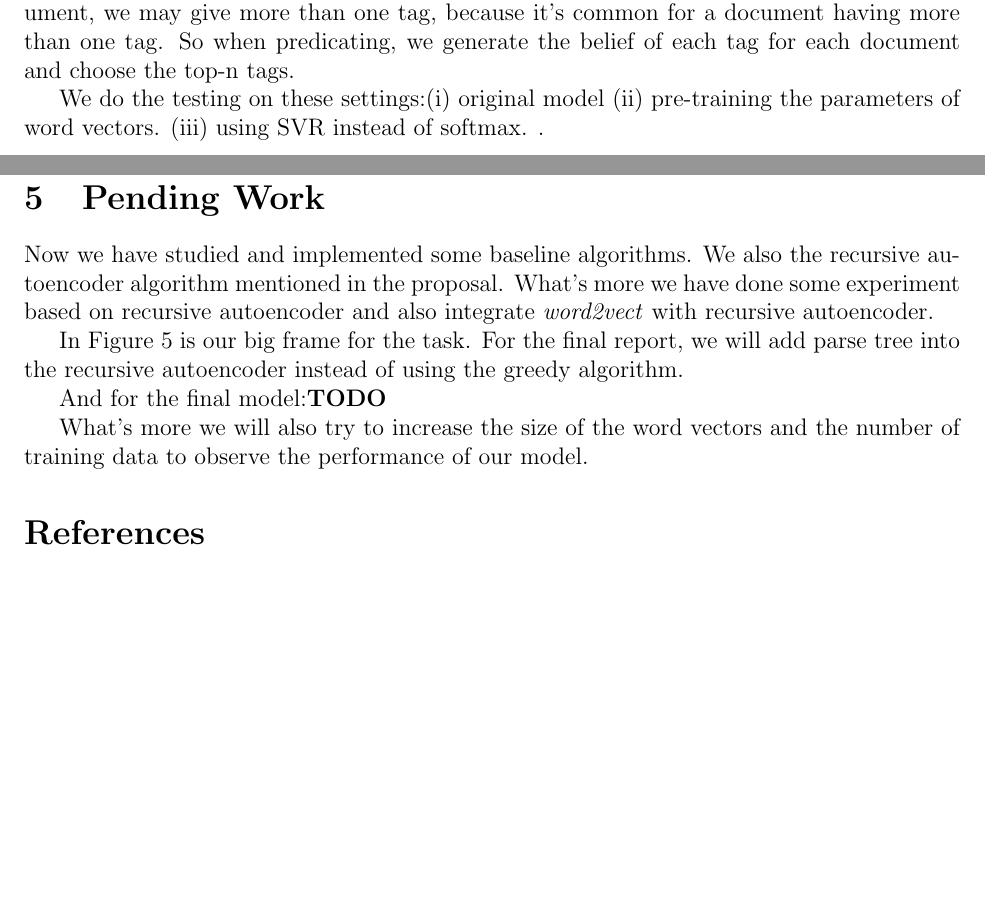
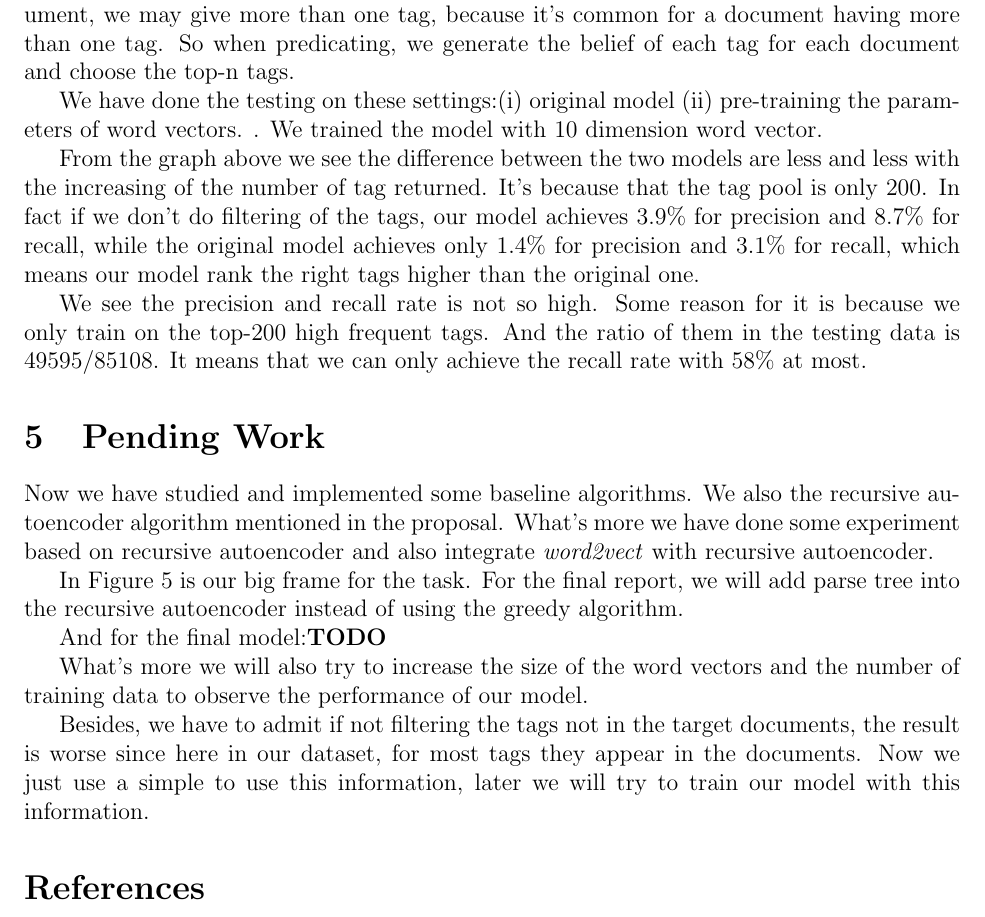
Before and after one commit to anooprh/nlp-project, a LaTeX document (mid-term-report/term-report.tex): two parts of pages 8 and 9 of 9 before the commit and part of page 8 of 10 after it, the two joined at a grey line, cut so that both start at the same text, the shorter picture padded with empty space. Compiled offline with pdfLaTeX.

Commit message:
add some part

```diff
--- a/mid-term-report/term-report.tex
+++ b/mid-term-report/term-report.tex
@@ -174,12 +175,14 @@ After combining the two process, we can compute the reconstruction error and cro
 
         Besides, our task is a little different with the classical classification task. For each document, we may give more than one tag, because it's common for a document having more than one tag. So when predicating, we generate the belief of each tag for each document and choose the top-n tags.
 
-        We do the testing on these settings:\begin{inparaenum}[(i)]
+        We have done the testing on these settings:\begin{inparaenum}[(i)]
             \item original model
             \item pre-training the parameters of word vectors.
-            \item using SVR instead of softmax.
-        \end{inparaenum}.
+        \end{inparaenum}. We trained the model with 10 dimension word vector.
 
+        From the graph above we see the difference between the two models are less and less with the increasing of the number of tag returned. It's because that the tag pool is only 200. In fact if we don't do filtering of the tags, our model achieves 3.9\% for precision and 8.7\% for recall, while the original model achieves only 1.4\% for precision and 3.1\% for recall, which means our model rank the right tags higher than the original one.
+
+        We see the precision and recall rate is not so high. Some reason for it is because we only train on the top-200 high frequent tags. And the ratio of them in the testing data is 49595/85108. It means that we can only achieve the recall rate with 58\% at most.
 	\section{Pending Work}
     \begin{figure}
         \includegraphics[scale=0.6]{DataFlow.png}
@@ -193,6 +196,8 @@ After combining the two process, we can compute the reconstruction error and cro
     And for the final model:\textbf{TODO}
 
     What's more we will also try to increase the size of the word vectors and the number of training data to observe the performance of our model.
+
+    Besides, we have to admit if not filtering the tags not in the target documents, the result is worse since here in our dataset, for most tags they appear in the documents. Now we just use a simple to use this information, later we will try to train our model with this information.
 	\bibliography{bib/dp}
 	\bibliographystyle{plain}
 
```
Also changed, not shown: mid-term-report/term-report.pdf, mid-term-report/term-report.tex (3 more changed lines), 4 other files.
